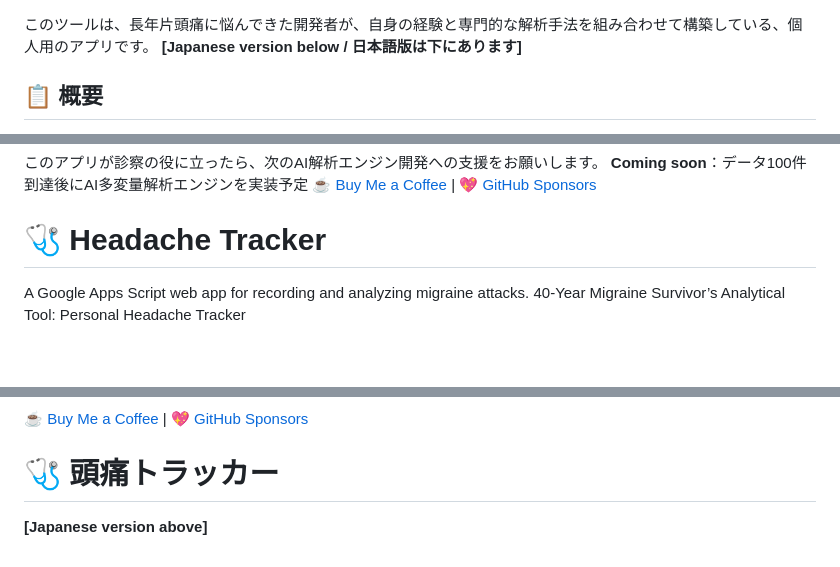
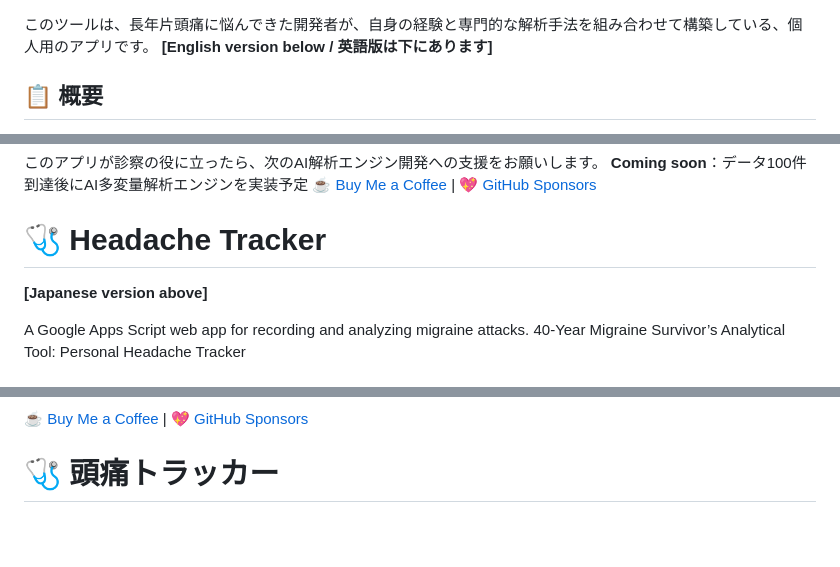
Before and after one commit to Miwako-git/headache-tracker, a Markdown page: README.md, 3 parts joined by grey strips. GitHub-like rendering; blank space fills up the shorter version.

```diff
--- a/README.md
+++ b/README.md
@@ -1,5 +1,5 @@
 このツールは、長年片頭痛に悩んできた開発者が、自身の経験と専門的な解析手法を組み合わせて構築している、個人用のアプリです。
-**[Japanese version below / 日本語版は下にあります]**
+**[English version below / 英語版は下にあります]**
 
 ## 📋 概要
 
@@ -67,7 +67,7 @@ AIとの共創: 主に Claude との対話を通じて、ノーコードで一
 [ ☕ Buy Me a Coffee ](https://buymeacoffee.com/) | [ 💖 GitHub Sponsors ](https://github.com/sponsors)
 
 # 🩺 Headache Tracker
-
+**[Japanese version above]**
 
 A Google Apps Script web app for recording and analyzing migraine attacks.
 40-Year Migraine Survivor’s Analytical Tool: Personal Headache Tracker
@@ -145,5 +145,3 @@ If this tracker helps your medical consultation, or if you believe in the missio
 
 [ ☕ Buy Me a Coffee ](https://buymeacoffee.com/) | [ 💖 GitHub Sponsors ](https://github.com/sponsors)
 # 🩺 頭痛トラッカー
-
-**[Japanese version above]**
```
